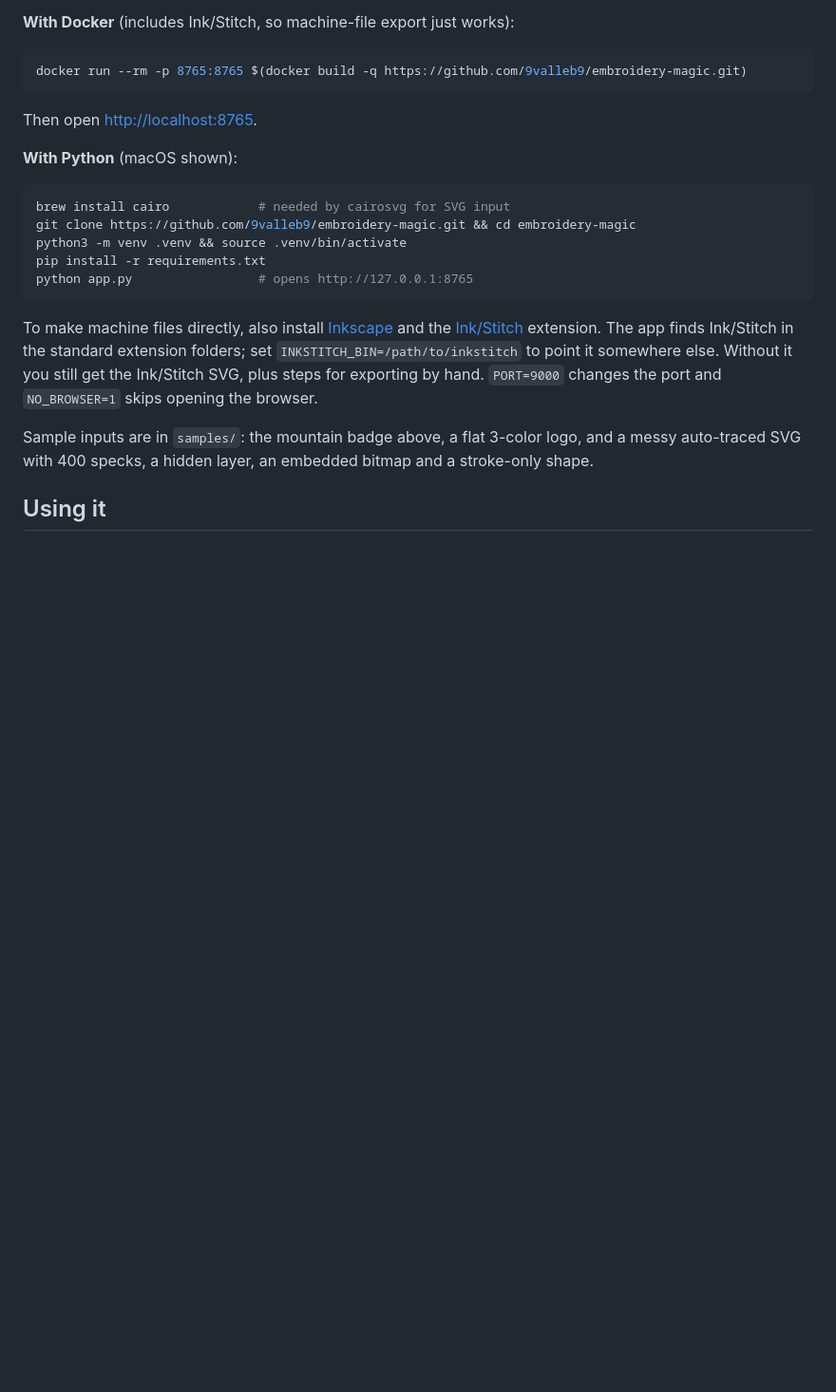
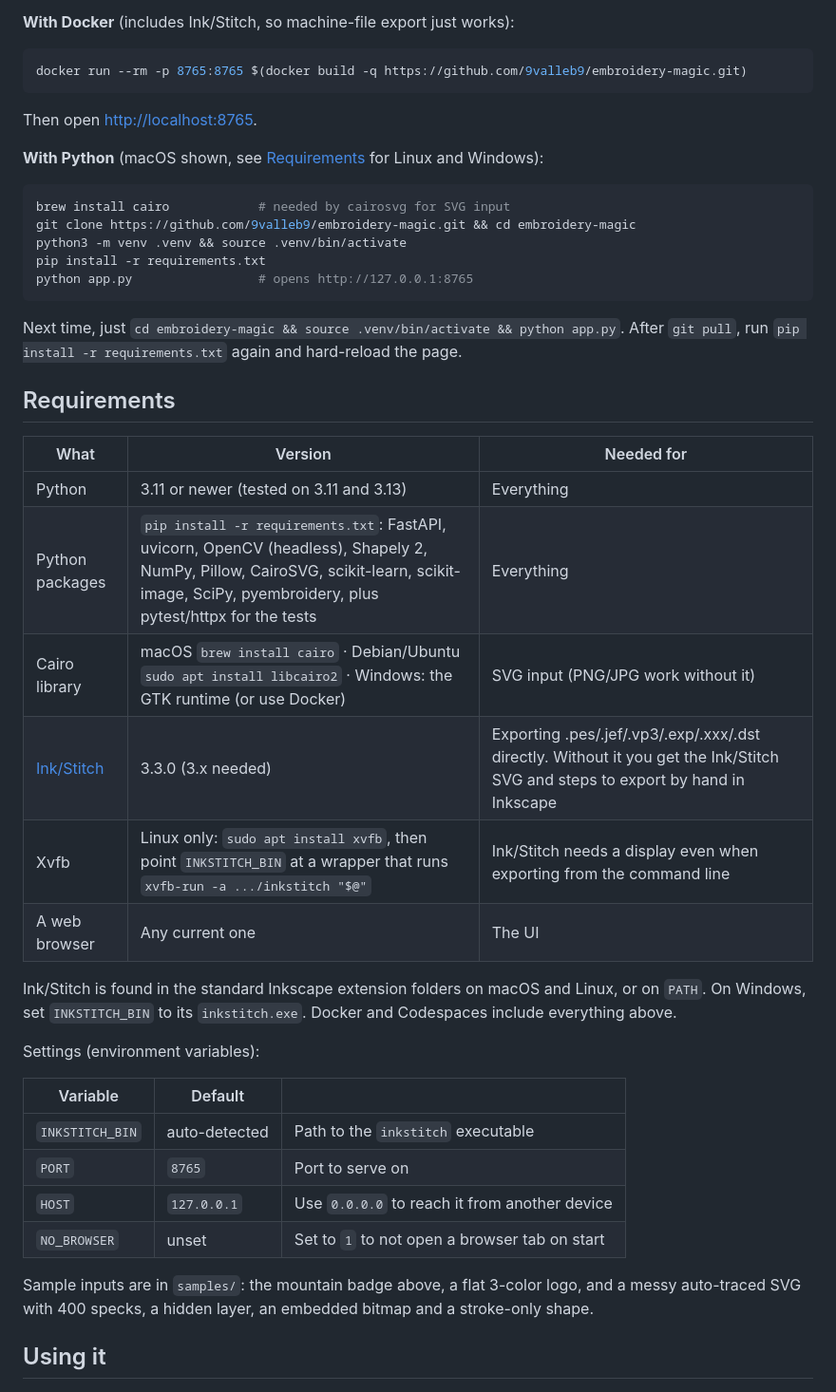
Before and after one commit to 9valleb9/embroidery-magic, a Markdown page: README.md, the part around the change. Shown at 95% size. GitHub-like rendering; blank space fills up the shorter version.

Commit message:
README: requirements table, environment settings, how to re-run and update
Co-Authored-By: Claude Opus 5.5 <noreply@anthropic.com>

````diff
--- a/README.md
+++ b/README.md
@@ -32,7 +32,7 @@ docker run --rm -p 8765:8765 $(docker build -q https://github.com/9valleb9/embro
 
 Then open <http://localhost:8765>.
 
-**With Python** (macOS shown):
+**With Python** (macOS shown, see [Requirements](#requirements) for Linux and Windows):
 
 ```bash
 brew install cairo            # needed by cairosvg for SVG input
@@ -42,7 +42,29 @@ pip install -r requirements.txt
 python app.py                 # opens http://127.0.0.1:8765
 ```
 
-To make machine files directly, also install [Inkscape](https://inkscape.org) and the [Ink/Stitch](https://inkstitch.org) extension. The app finds Ink/Stitch in the standard extension folders; set `INKSTITCH_BIN=/path/to/inkstitch` to point it somewhere else. Without it you still get the Ink/Stitch SVG, plus steps for exporting by hand. `PORT=9000` changes the port and `NO_BROWSER=1` skips opening the browser.
+Next time, just `cd embroidery-magic && source .venv/bin/activate && python app.py`. After `git pull`, run `pip install -r requirements.txt` again and hard-reload the page.
+
+## Requirements
+
+| What | Version | Needed for |
+|---|---|---|
+| Python | 3.11 or newer (tested on 3.11 and 3.13) | Everything |
+| Python packages | `pip install -r requirements.txt`: FastAPI, uvicorn, OpenCV (headless), Shapely 2, NumPy, Pillow, CairoSVG, scikit-learn, scikit-image, SciPy, pyembroidery, plus pytest/httpx for the tests | Everything |
+| Cairo library | macOS `brew install cairo` · Debian/Ubuntu `sudo apt install libcairo2` · Windows: the GTK runtime (or use Docker) | SVG input (PNG/JPG work without it) |
+| [Ink/Stitch](https://inkstitch.org/docs/install/) | 3.3.0 (3.x needed) | Exporting .pes/.jef/.vp3/.exp/.xxx/.dst directly. Without it you get the Ink/Stitch SVG and steps to export by hand in Inkscape |
+| Xvfb | Linux only: `sudo apt install xvfb`, then point `INKSTITCH_BIN` at a wrapper that runs `xvfb-run -a .../inkstitch "$@"` | Ink/Stitch needs a display even when exporting from the command line |
+| A web browser | Any current one | The UI |
+
+Ink/Stitch is found in the standard Inkscape extension folders on macOS and Linux, or on `PATH`. On Windows, set `INKSTITCH_BIN` to its `inkstitch.exe`. Docker and Codespaces include everything above.
+
+Settings (environment variables):
+
+| Variable | Default | |
+|---|---|---|
+| `INKSTITCH_BIN` | auto-detected | Path to the `inkstitch` executable |
+| `PORT` | `8765` | Port to serve on |
+| `HOST` | `127.0.0.1` | Use `0.0.0.0` to reach it from another device |
+| `NO_BROWSER` | unset | Set to `1` to not open a browser tab on start |
 
 Sample inputs are in `samples/`: the mountain badge above, a flat 3-color logo, and a messy auto-traced SVG with 400 specks, a hidden layer, an embedded bitmap and a stroke-only shape.
 
````
